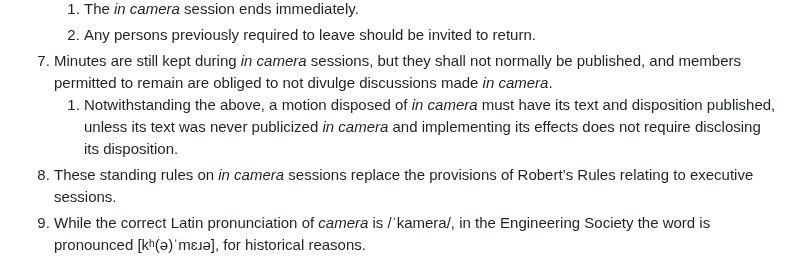
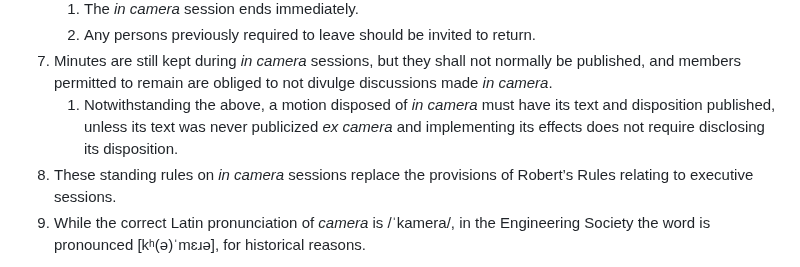
Before and after one commit to skule/bylaws, a Markdown page: standing-rules.md, the part around the change. Drawn GitHub-style.

Commit message:
Fix typo

```diff
--- a/standing-rules.md
+++ b/standing-rules.md
@@ -55,7 +55,7 @@ pdf: Standing Rules of Order
    1. The *in camera* session ends immediately.
    1. Any persons previously required to leave should be invited to return.
 1. Minutes are still kept during *in camera* sessions, but they shall not normally be published, and members permitted to remain are obliged to not divulge discussions made *in camera*.
-   1. Notwithstanding the above, a motion disposed of *in camera* must have its text and disposition published, unless its text was never publicized *in camera* and implementing its effects does not require disclosing its disposition.
+   1. Notwithstanding the above, a motion disposed of *in camera* must have its text and disposition published, unless its text was never publicized *ex camera* and implementing its effects does not require disclosing its disposition.
 1. These standing rules on *in camera* sessions replace the provisions of Robert’s Rules relating to executive sessions.
 1. While the correct Latin pronunciation of *camera* is /ˈkamera/, in the Engineering Society the word is pronounced [kʰ(ə)ˈmɛɹə], for historical reasons.
 
```
